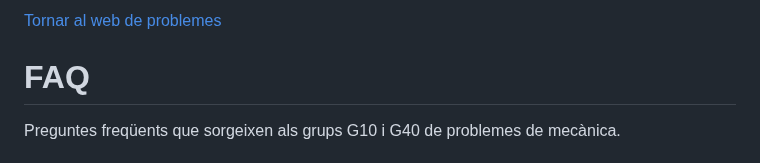
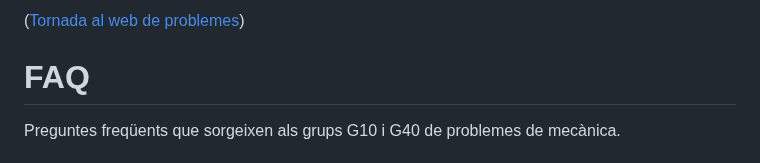
Before and after one commit to lluisros/lluisros.github.io, a Markdown page: mecanica/faq.md, the part around the change. Drawn GitHub-style.

Commit message:
Sense missatge

```diff
--- a/mecanica/faq.md
+++ b/mecanica/faq.md
@@ -1,6 +1,6 @@
 <!-- Markdown comments are html ones -->
 
-[Tornar al web de problemes](index.md)
+([Tornada al web de problemes](index.md))
 
 # FAQ #
 
```
